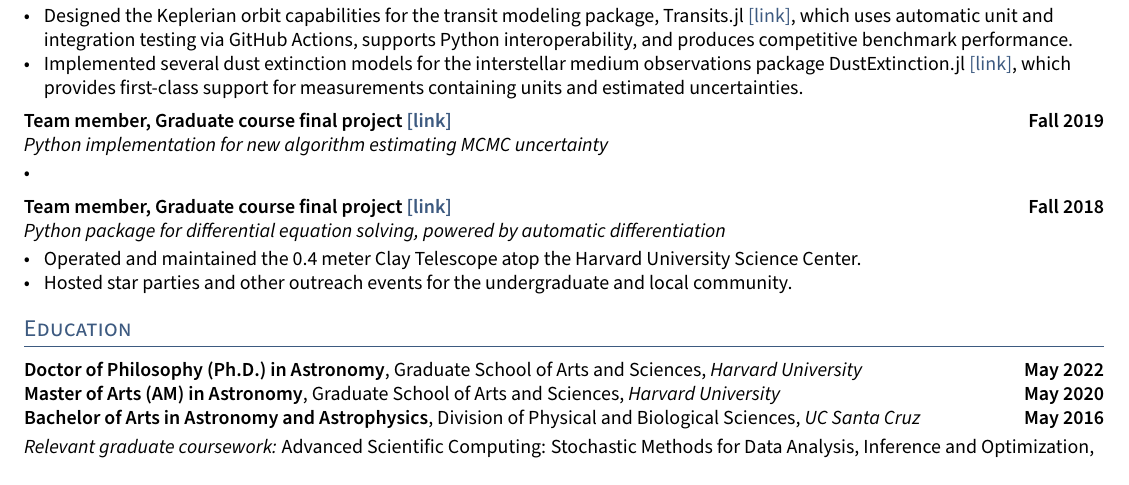
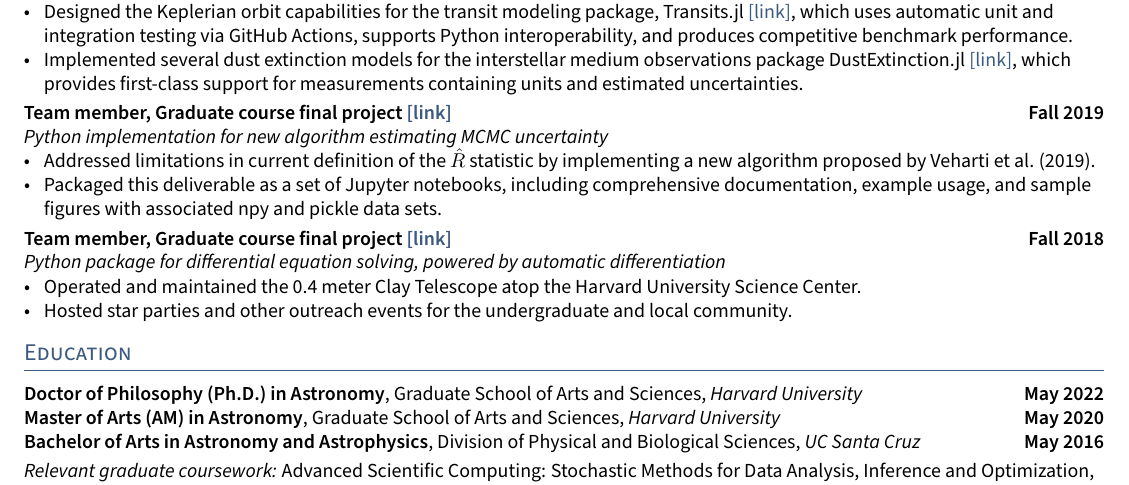
Before and after one commit to icweaver/ian_weaver_resume, a LaTeX CV (resume.tex, which reads sections/projects.tex): part of the page, cut so that both start at the same text. Compiled offline with pdfLaTeX.

Commit message:
Updates from Overleaf

```diff
--- a/sections/projects.tex
+++ b/sections/projects.tex
@@ -14,7 +14,8 @@
 \subsection[B]{Team member, Graduate course final project \href{https://github.com/icweaver/pyhat}{[link]} \hfill Fall 2019}
 \subtext{Python implementation for new algorithm estimating MCMC uncertainty}
 \begin{zitemize}
-\item
+\item Addressed limitations in current definition of the $\hat R$ statistic by implementing a new algorithm proposed by Veharti et al. (2019).
+\item Packaged this deliverable as a set of Jupyter notebooks, including comprehensive documentation, example usage, and sample figures with associated npy and pickle data sets.
 \end{zitemize}
 
 %====================
```
